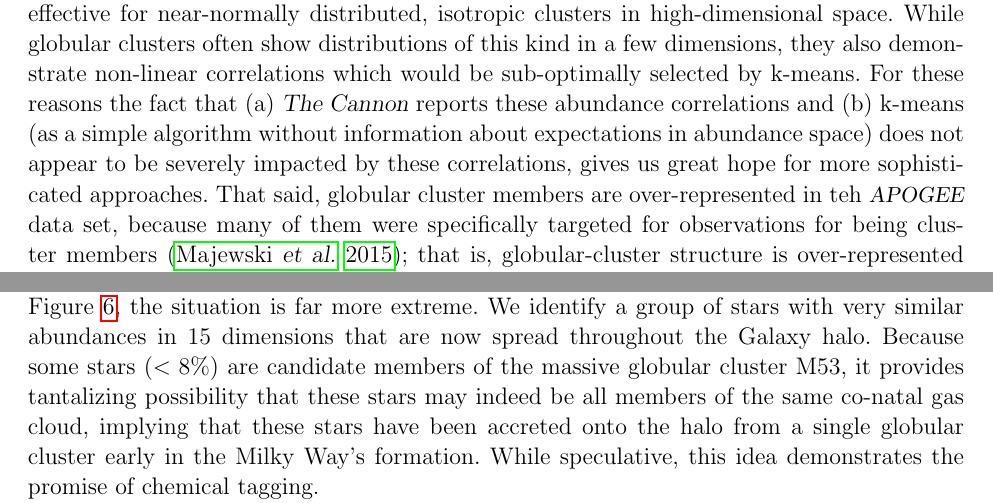
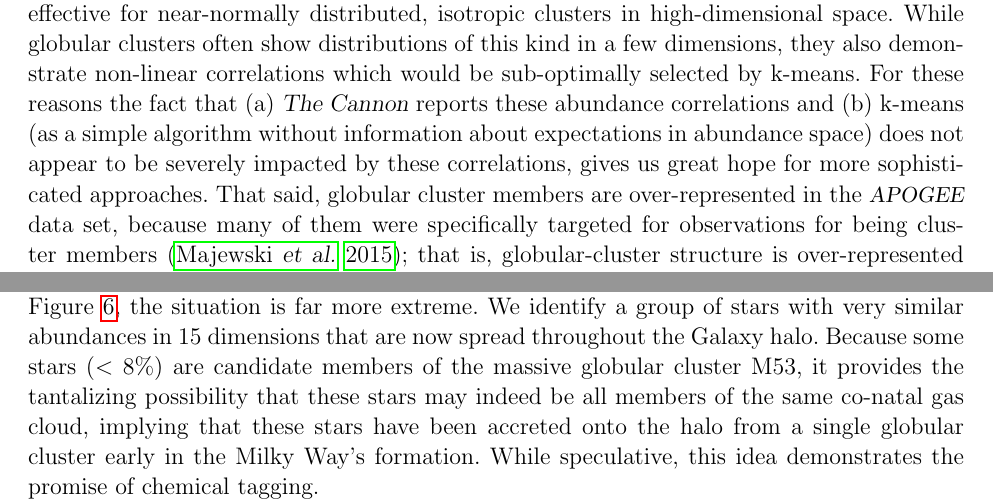
Before and after one commit to davidwhogg/Platypus, a LaTeX paper (papers/kmeans/kmeans.tex): two parts of pages 17 and 18 of 20, joined at a grey line, cut so that both start at the same text. Compiled offline with pdfLaTeX.

Commit message:
Fix teh typo; added a 'the'

```diff
--- a/papers/kmeans/kmeans.tex
+++ b/papers/kmeans/kmeans.tex
@@ -704,7 +704,7 @@ sub-optimally selected by k-means. For these reasons the fact that (a)~\thecanno
 reports these abundance correlations and (b)~k-means (as a simple algorithm
 without information about expectations in abundance space) does not appear to be
 severely impacted by these correlations, gives us great hope for more sophisticated approaches.
-That said, globular cluster members are over-represented in teh \apogee\ data set,
+That said, globular cluster members are over-represented in the \apogee\ data set,
 because many of them were specifically targeted for observations for being cluster
 members \citep{apogee}; that is, globular-cluster structure is over-represented relative to the
 field in this data set.
@@ -782,7 +782,7 @@ the situation is far more extreme. We identify a group of stars with
 very similar abundances in 15 dimensions that are now spread throughout
 the Galaxy halo.
 Because some stars ($<8\%$) are candidate members of the massive globular
-cluster M53, it provides tantalizing possibility that these stars may
+cluster M53, it provides the tantalizing possibility that these stars may
 indeed be all members of the same co-natal gas cloud, implying that
 these stars have been accreted onto the halo from a single globular
 cluster early in the Milky Way's formation. While speculative,
```
